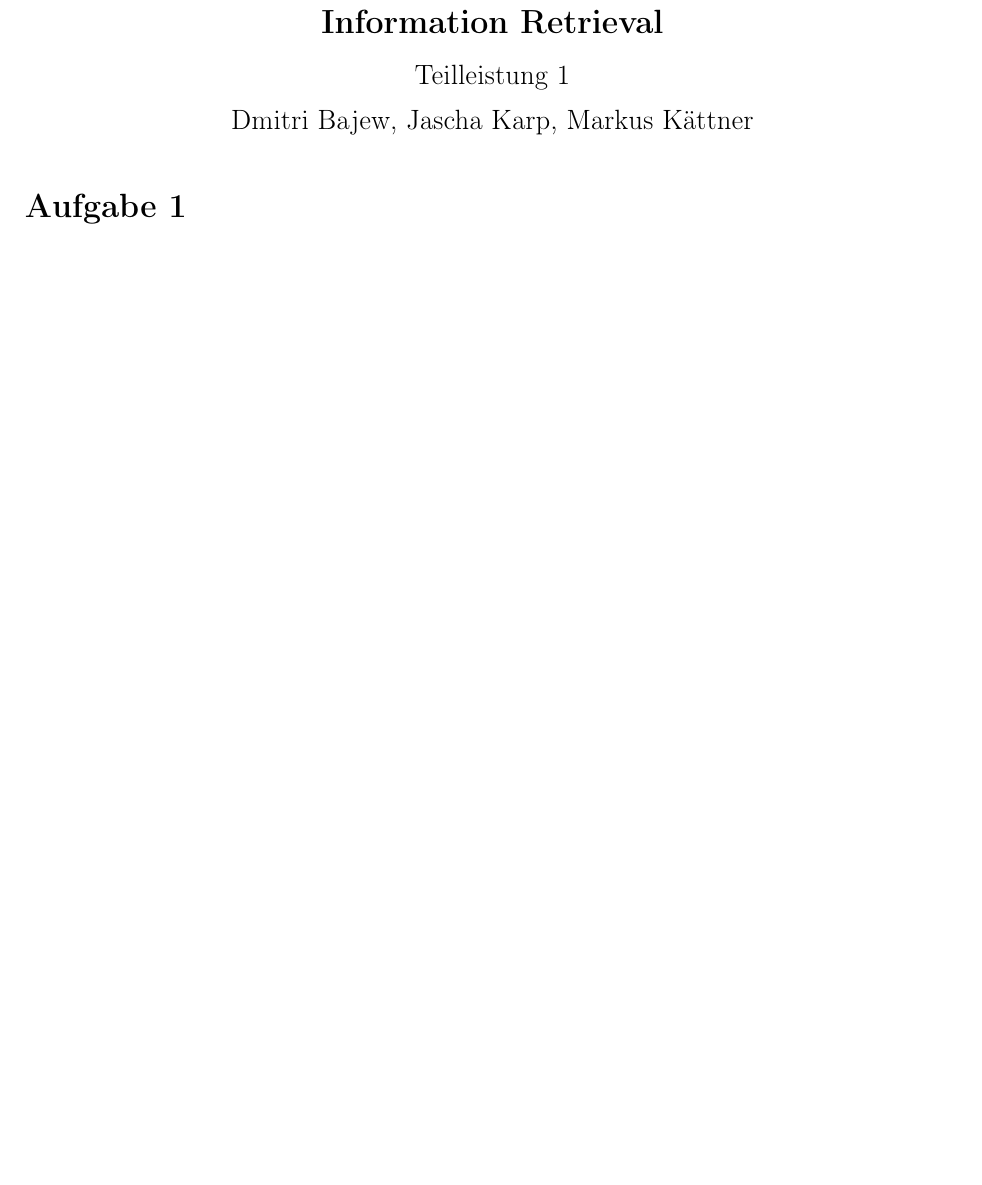
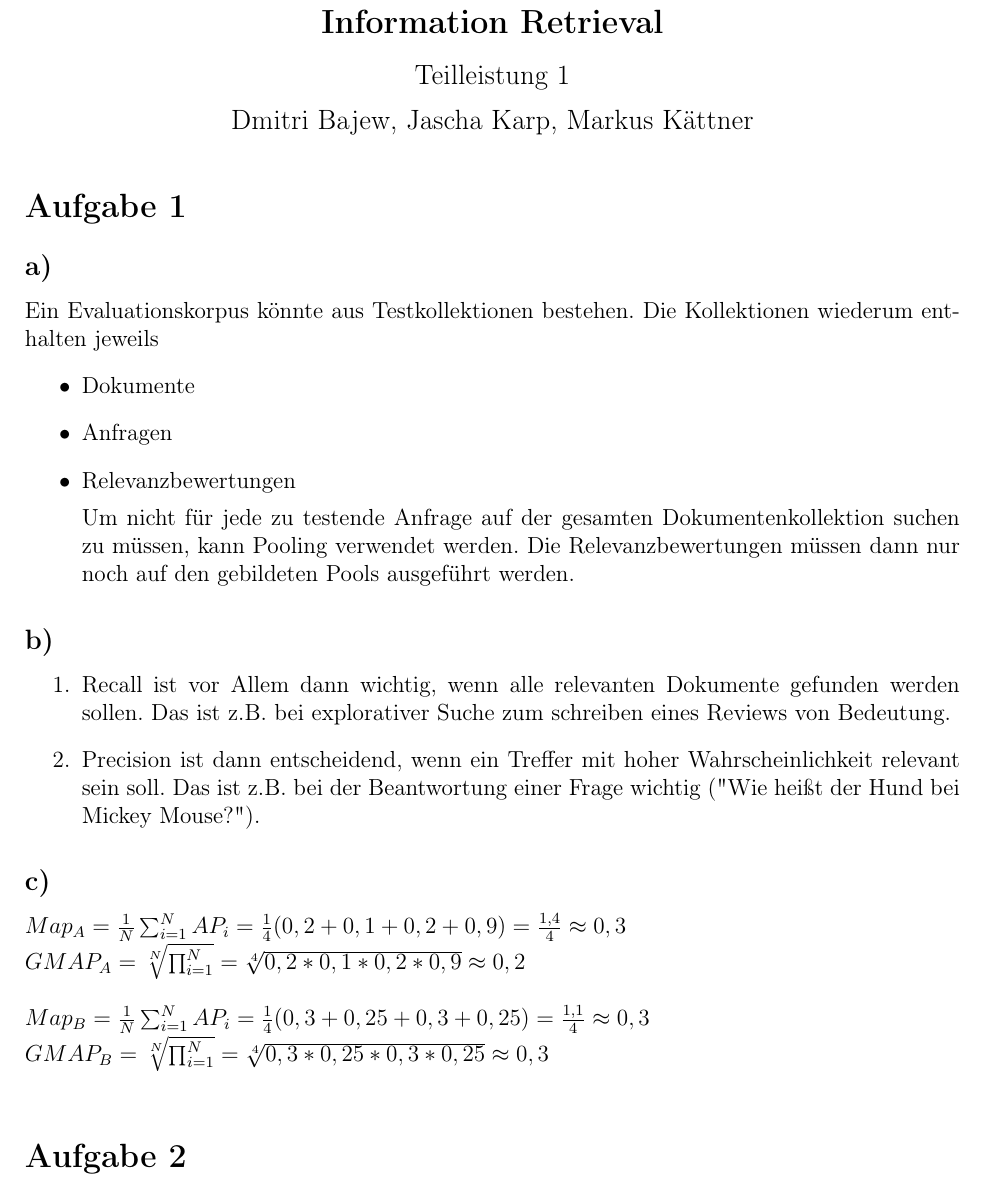
Before and after one commit to JaschaK/IR2014, a LaTeX document (TL1/tex/Lsg.tex, which reads TL1/tex/Aufgabe1/Aufgabe1.tex): part of page 1 of 9 before the commit and part of page 1 of 8 after it, cut so that both start at the same text, the shorter picture padded with empty space. Compiled offline with pdfLaTeX.

Commit message:
Aufgabe 1 bearbeitet
Aufgabe 1 bearbeitet#

```diff
--- a/TL1/tex/Aufgabe1/Aufgabe1.tex
+++ b/TL1/tex/Aufgabe1/Aufgabe1.tex
@@ -1,3 +1,25 @@
 \section*{Aufgabe 1}
 
-\newpage
+\subsection*{a)}
+Ein Evaluationskorpus könnte aus Testkollektionen bestehen. Die Kollektionen wiederum enthalten jeweils
+\begin{itemize}
+\item Dokumente
+\item Anfragen
+\item Relevanzbewertungen
+
+Um nicht für jede zu testende Anfrage auf der gesamten Dokumentenkollektion suchen zu müssen, kann Pooling verwendet werden. Die Relevanzbewertungen müssen dann nur noch auf den gebildeten Pools ausgeführt werden.
+\end{itemize}
+
+\subsection*{b)}
+\begin{enumerate}
+\item Recall ist vor Allem dann wichtig, wenn alle relevanten Dokumente gefunden werden sollen. Das ist z.B. bei explorativer Suche zum schreiben eines Reviews von Bedeutung.
+\item Precision ist dann entscheidend, wenn ein Treffer mit hoher Wahrscheinlichkeit relevant sein soll. Das ist z.B. bei der Beantwortung einer Frage wichtig ("Wie heißt der Hund bei Mickey Mouse?").
+\end{enumerate}
+
+\subsection*{c)}
+
+$Map_{A} = \frac{1}{N} \sum_{i=1}^{N} AP_{i} = \frac{1}{4} (0,2 + 0,1 + 0,2 + 0,9) = \frac{1,4}{4} \approx 0,3$ \\
+$GMAP_{A} = \sqrt[N]{\prod_{i=1}^{N}} = \sqrt[4]{0,2 * 0,1 * 0,2 * 0,9} \approx 0,2$\\
+\ \\
+$Map_{B} = \frac{1}{N} \sum_{i=1}^{N} AP_{i} = \frac{1}{4} (0,3 + 0,25 + 0,3 + 0,25) = \frac{1,1}{4} \approx 0,3 $\\
+$GMAP_{B} = \sqrt[N]{\prod_{i=1}^{N}} = \sqrt[4]{0,3 * 0,25 * 0,3 * 0,25} \approx 0,3$\\
```
Also changed, not shown: TL1/tex/Lsg.pdf.
